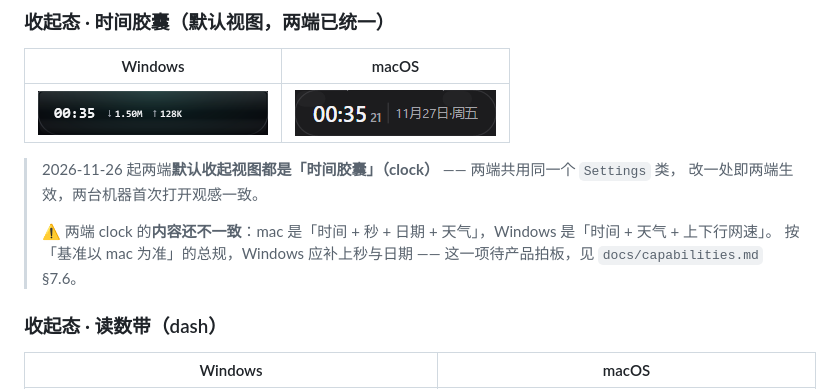
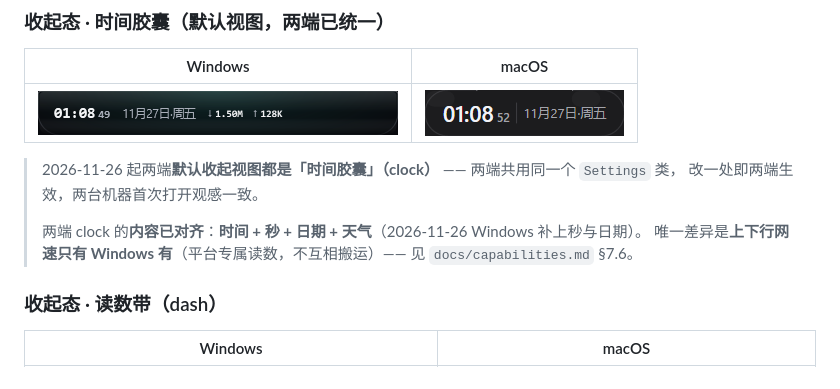
Before and after one commit to nightcat7788/MyIsland, a Markdown page: README.md, the part around the change. Drawn GitHub-style; pictures changed too: docs/screenshots/macos-clock.png, docs/screenshots/windows-clock.png.

```diff
--- a/README.md
+++ b/README.md
@@ -52,8 +52,8 @@ Windows 与 macOS 各自一套原生实现（Windows WPF 自绘 + macOS Avalonia
 > 2026-11-26 起两端**默认收起视图都是「时间胶囊」（clock）** —— 两端共用同一个 `Settings` 类，
 > 改一处即两端生效，两台机器首次打开观感一致。
 >
-> ⚠️ 两端 clock 的**内容还不一致**：mac 是「时间 + 秒 + 日期 + 天气」，Windows 是「时间 + 天气 + 上下行网速」。
-> 按「基准以 mac 为准」的总规，Windows 应补上秒与日期 —— 这一项待产品拍板，见 `docs/capabilities.md` §7.6。
+> 两端 clock 的**内容已对齐**：**时间 + 秒 + 日期 + 天气**（2026-11-26 Windows 补上秒与日期）。
+> 唯一差异是**上下行网速只有 Windows 有**（平台专属读数，不互相搬运）—— 见 `docs/capabilities.md` §7.6。
 
 ### 收起态 · 读数带（dash）
 
```
Also changed, not shown: docs/capabilities.md (+18 -7 lines), docs/改进记录.md (+8 -2 lines), 7 other files.
